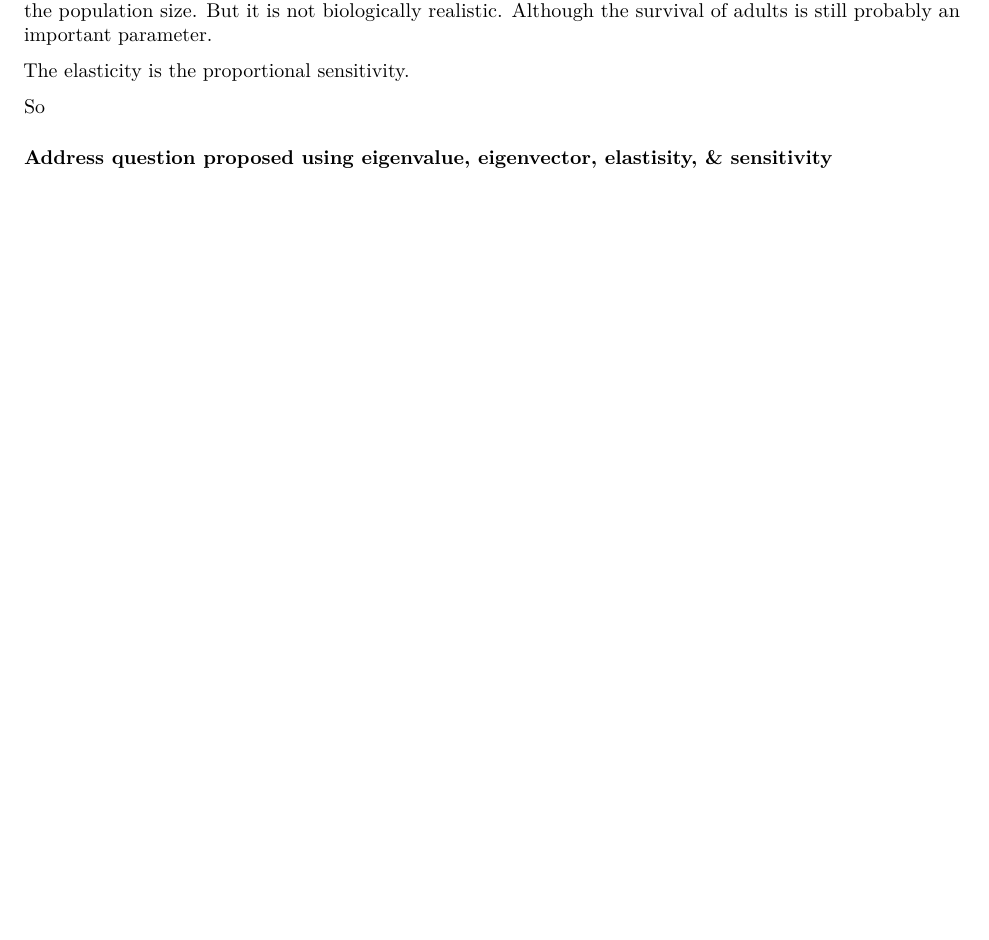
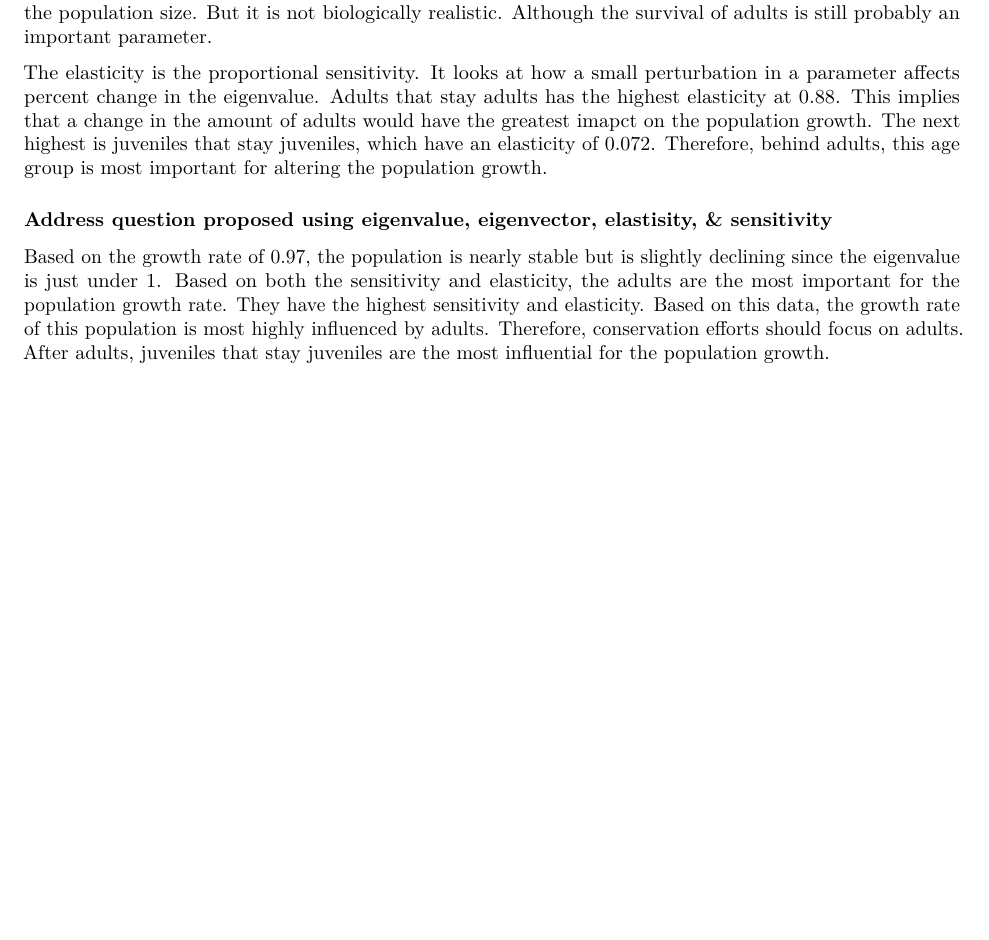
Before and after one commit to tsoleary/fqr_prob_3, an R Markdown document (prob_set_3.Rmd): part of page 2 of 2, cut so that both start at the same text, the shorter picture padded with empty space. Rendered offline with R 4.5, knitr and Pandoc, then LaTeX, with nearby package versions; some code elsewhere in the file could not run offline.

Commit message:
discussed elasticity, addressed question

```diff
--- a/prob_set_3.Rmd
+++ b/prob_set_3.Rmd
@@ -78,9 +78,9 @@ elasticity(whale_mat)
 
 The eigenvalue is 0.97 which means that the population size is declining because it is less than one. The eigenvector tells us the stable age dsitribution. There are 3.7 times as many adults as there are unweened calves, or there are aprroximately 79% adults and 21% unweened calves. The sensitivity tells us how much a small perturbation in each parameter will affect the population growth rate overall. So the highest sensitivity value is the adults that remain adults (_i.e._ continue to survive). The reason that this might be the highest sensitivity value is that the whales are "suddenly immortal" so that would clearly have a profound effect on the population size. But it is not biologically realistic. Although the survival of adults is still probably an important parameter.
 
-The elasticity is the proportional sensitivity.
+The elasticity is the proportional sensitivity. It looks at how a small perturbation in a parameter affects percent change in the eigenvalue. Adults that stay adults has the highest elasticity at 0.88. This implies that a change in the amount of adults would have the greatest imapct on the population growth. The next highest is juveniles that stay juveniles, which have an elasticity of 0.072. Therefore, behind adults, this age group is most important for altering the population growth.
 
-So
 
 
 ### Address question proposed using eigenvalue, eigenvector, elastisity, & sensitivity
+Based on the growth rate of 0.97, the population is nearly stable but is slightly declining since the eigenvalue is just under 1. Based on both the sensitivity and elasticity, the adults are the most important for the population growth rate. They have the highest sensitivity and elasticity. Based on this data, the growth rate of this population is most highly influenced by adults. Therefore,  conservation efforts should focus on adults.  After adults, juveniles that stay juveniles are the most influential for the population growth.
```
